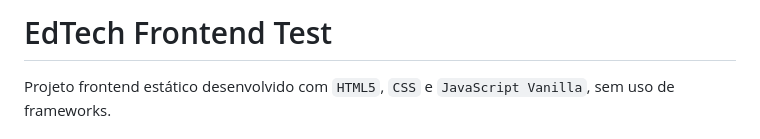
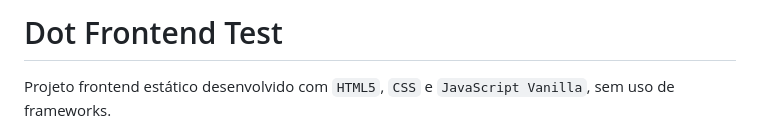
Before and after one commit to nicollyrocha/dot-test, a Markdown page: README.md, the part around the change. Rendered like a GitHub page.

```diff
--- a/README.md
+++ b/README.md
@@ -1,4 +1,4 @@
-# EdTech Frontend Test
+# Dot Frontend Test
 
 Projeto frontend estático desenvolvido com `HTML5`, `CSS` e `JavaScript Vanilla`, sem uso de frameworks.
 
```
